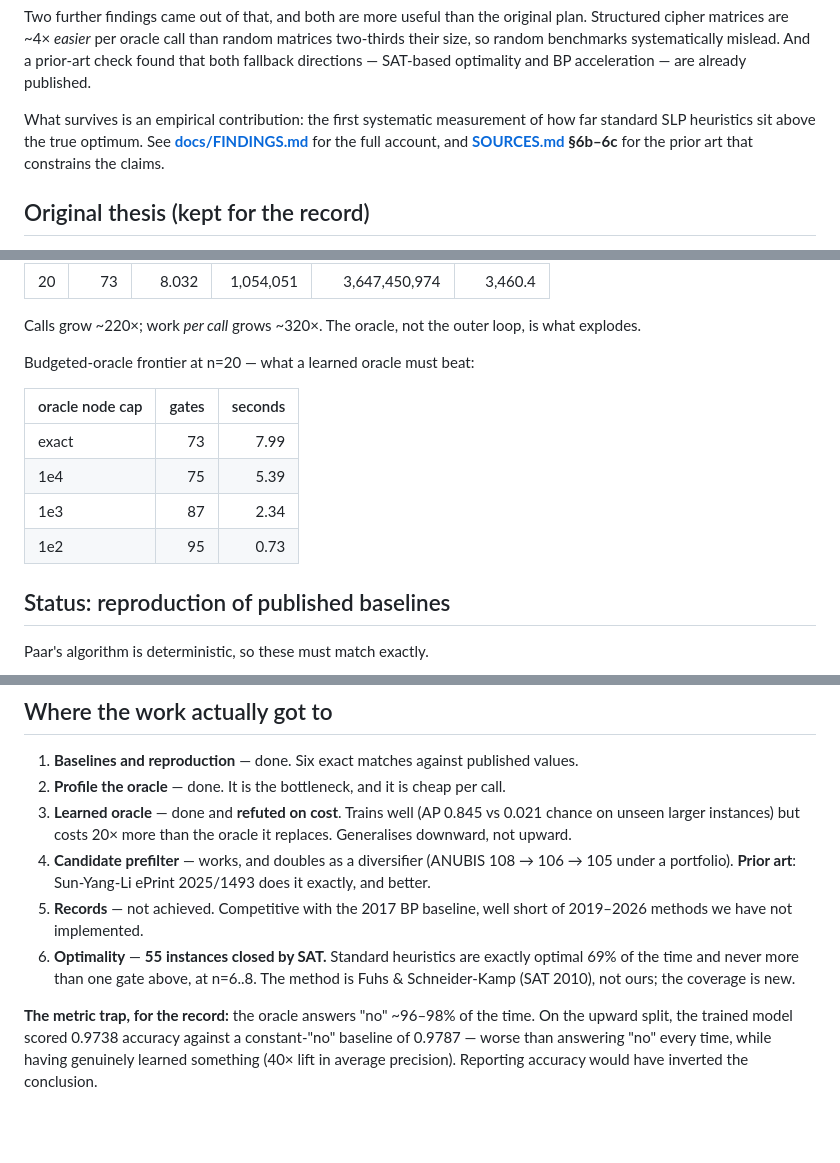
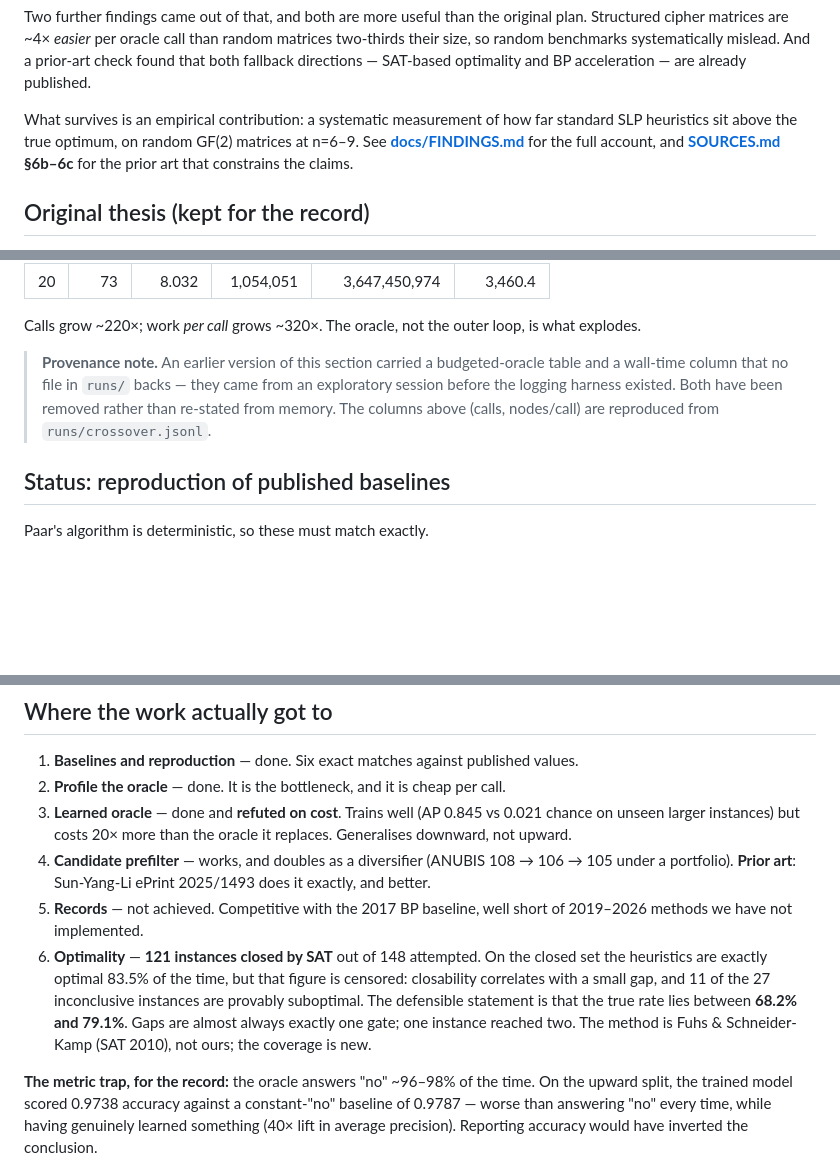
Before and after one commit to Rohan-Pandey1729/refutation-gap, a Markdown page: README.md, 3 parts joined by grey strips. Drawn GitHub-style; blank space fills up the shorter version.

```diff
--- a/README.md
+++ b/README.md
@@ -48,8 +48,9 @@ matrices two-thirds their size, so random benchmarks systematically mislead. And
 a prior-art check found that both fallback directions — SAT-based optimality and
 BP acceleration — are already published.
 
-What survives is an empirical contribution: the first systematic measurement of
-how far standard SLP heuristics sit above the true optimum. See
+What survives is an empirical contribution: a systematic measurement of how far
+standard SLP heuristics sit above the true optimum, on random GF(2) matrices at
+n=6–9. See
 **[docs/FINDINGS.md](docs/FINDINGS.md)** for the full account, and
 **[SOURCES.md](SOURCES.md) §6b–6c** for the prior art that constrains the claims.
 
@@ -79,14 +80,11 @@ Exact BP on random `n×n` density-0.5 instances:
 Calls grow ~220×; work *per call* grows ~320×. The oracle, not the outer loop,
 is what explodes.
 
-Budgeted-oracle frontier at n=20 — what a learned oracle must beat:
-
-| oracle node cap | gates | seconds |
-|---|---:|---:|
-| exact | 73 | 7.99 |
-| 1e4 | 75 | 5.39 |
-| 1e3 | 87 | 2.34 |
-| 1e2 | 95 | 0.73 |
+> **Provenance note.** An earlier version of this section carried a
+> budgeted-oracle table and a wall-time column that no file in `runs/` backs —
+> they came from an exploratory session before the logging harness existed. Both
+> have been removed rather than re-stated from memory. The columns above
+> (calls, nodes/call) are reproduced from `runs/crossover.jsonl`.
 
 ## Status: reproduction of published baselines
 
@@ -141,9 +139,13 @@ ceremony — it has already caught four real bugs, listed in
    exactly, and better.
 5. **Records** — not achieved. Competitive with the 2017 BP baseline, well short
    of 2019–2026 methods we have not implemented.
-6. **Optimality** — **55 instances closed by SAT.** Standard heuristics are exactly
-   optimal 69% of the time and never more than one gate above, at n=6..8. The
-   method is Fuhs & Schneider-Kamp (SAT 2010), not ours; the coverage is new.
+6. **Optimality** — **121 instances closed by SAT** out of 148 attempted. On the
+   closed set the heuristics are exactly optimal 83.5% of the time, but that
+   figure is censored: closability correlates with a small gap, and 11 of the 27
+   inconclusive instances are provably suboptimal. The defensible statement is
+   that the true rate lies between **68.2% and 79.1%**. Gaps are almost always
+   exactly one gate; one instance reached two. The method is Fuhs &
+   Schneider-Kamp (SAT 2010), not ours; the coverage is new.
 
 **The metric trap, for the record:** the oracle answers "no" ~96–98% of the time.
 On the upward split, the trained model scored 0.9738 accuracy against a
```
Also changed, not shown: other parts of README.md (+1 -1 lines), docs/FINDINGS.md (+13 -8 lines), docs/verification-log.md (+37 -0 lines).
